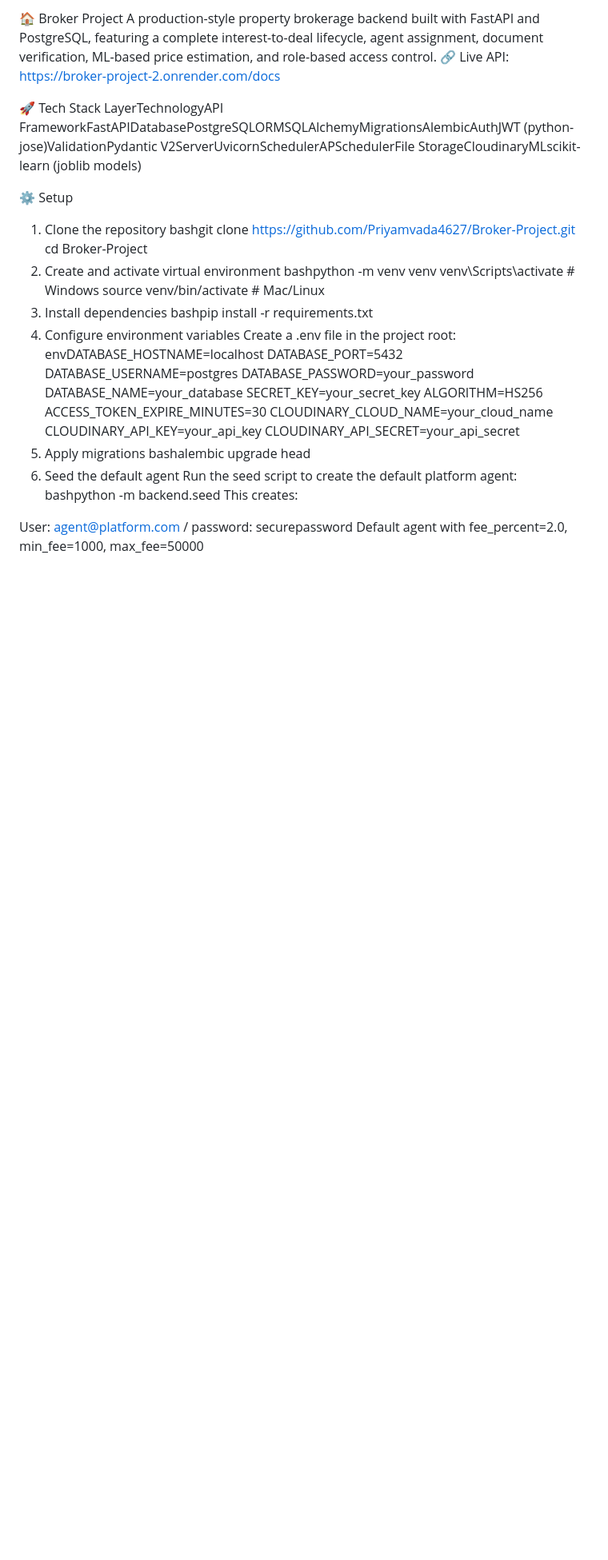
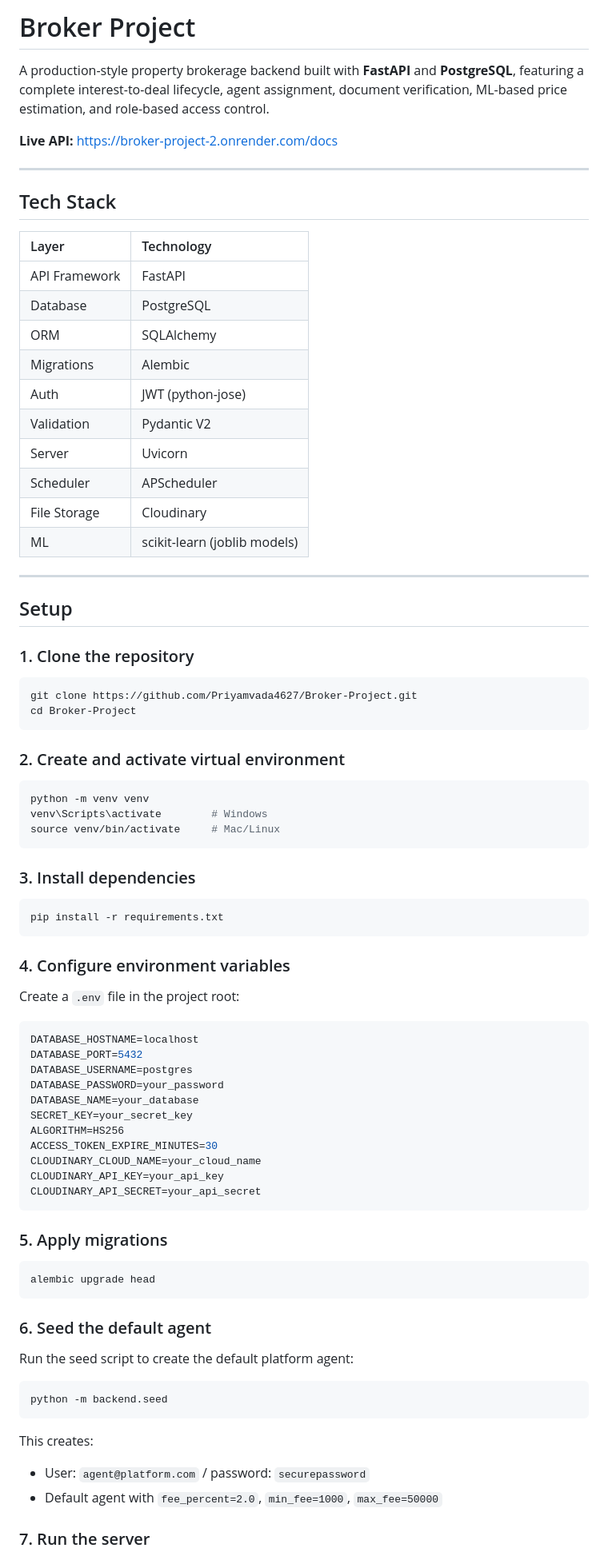
Before and after one commit to Priyamvada4627/Broker-Project, a Markdown page: README.md, the part around one of its changes. Shown at 80% size. Rendered like a GitHub page; blank space fills up the shorter version.

````diff
--- a/README.md
+++ b/README.md
@@ -1,23 +1,57 @@
-🏠 Broker Project
-A production-style property brokerage backend built with FastAPI and PostgreSQL, featuring a complete interest-to-deal lifecycle, agent assignment, document verification, ML-based price estimation, and role-based access control.
-🔗 Live API: https://broker-project-2.onrender.com/docs
+# Broker Project
 
-🚀 Tech Stack
-LayerTechnologyAPI FrameworkFastAPIDatabasePostgreSQLORMSQLAlchemyMigrationsAlembicAuthJWT (python-jose)ValidationPydantic V2ServerUvicornSchedulerAPSchedulerFile StorageCloudinaryMLscikit-learn (joblib models)
+A production-style property brokerage backend built with **FastAPI** and **PostgreSQL**, featuring a complete interest-to-deal lifecycle, agent assignment, document verification, ML-based price estimation, and role-based access control.
 
-⚙️ Setup
-1. Clone the repository
-bashgit clone https://github.com/Priyamvada4627/Broker-Project.git
+**Live API:** [https://broker-project-2.onrender.com/docs](https://broker-project-2.onrender.com/docs)
+
+---
+
+## Tech Stack
+
+| Layer | Technology |
+| :--- | :--- |
+| API Framework | FastAPI |
+| Database | PostgreSQL |
+| ORM | SQLAlchemy |
+| Migrations | Alembic |
+| Auth | JWT (python-jose) |
+| Validation | Pydantic V2 |
+| Server | Uvicorn |
+| Scheduler | APScheduler |
+| File Storage | Cloudinary |
+| ML | scikit-learn (joblib models) |
+
+---
+
+## Setup
+
+### 1. Clone the repository
+
+```bash
+git clone https://github.com/Priyamvada4627/Broker-Project.git
 cd Broker-Project
-2. Create and activate virtual environment
-bashpython -m venv venv
+```
+
+### 2. Create and activate virtual environment
+
+```bash
+python -m venv venv
 venv\Scripts\activate        # Windows
 source venv/bin/activate     # Mac/Linux
-3. Install dependencies
-bashpip install -r requirements.txt
-4. Configure environment variables
-Create a .env file in the project root:
-envDATABASE_HOSTNAME=localhost
+```
+
+### 3. Install dependencies
+
+```bash
+pip install -r requirements.txt
+```
+
+### 4. Configure environment variables
+
+Create a `.env` file in the project root:
+
+```env
+DATABASE_HOSTNAME=localhost
 DATABASE_PORT=5432
 DATABASE_USERNAME=postgres
 DATABASE_PASSWORD=your_password
@@ -28,13 +62,25 @@ ACCESS_TOKEN_EXPIRE_MINUTES=30
 CLOUDINARY_CLOUD_NAME=your_cloud_name
 CLOUDINARY_API_KEY=your_api_key
 CLOUDINARY_API_SECRET=your_api_secret
-5. Apply migrations
-bashalembic upgrade head
-6. Seed the default agent
+```
+
+### 5. Apply migrations
+
+```bash
+alembic upgrade head
+```
+
+### 6. Seed the default agent
+
 Run the seed script to create the default platform agent:
-bashpython -m backend.seed
+
+```bash
+python -m backend.seed
+```
+
 This creates:
+- User: `agent@platform.com` / password: `securepassword`
+- Default agent with `fee_percent=2.0`, `min_fee=1000`, `max_fee=50000`
 
-User: agent@platform.com / password: securepassword
-Default agent with fee_percent=2.0, min_fee=1000, max_fee=50000
+### 7. Run the server
 
````
Also changed, not shown: other parts of README.md (+245 -142 lines).
